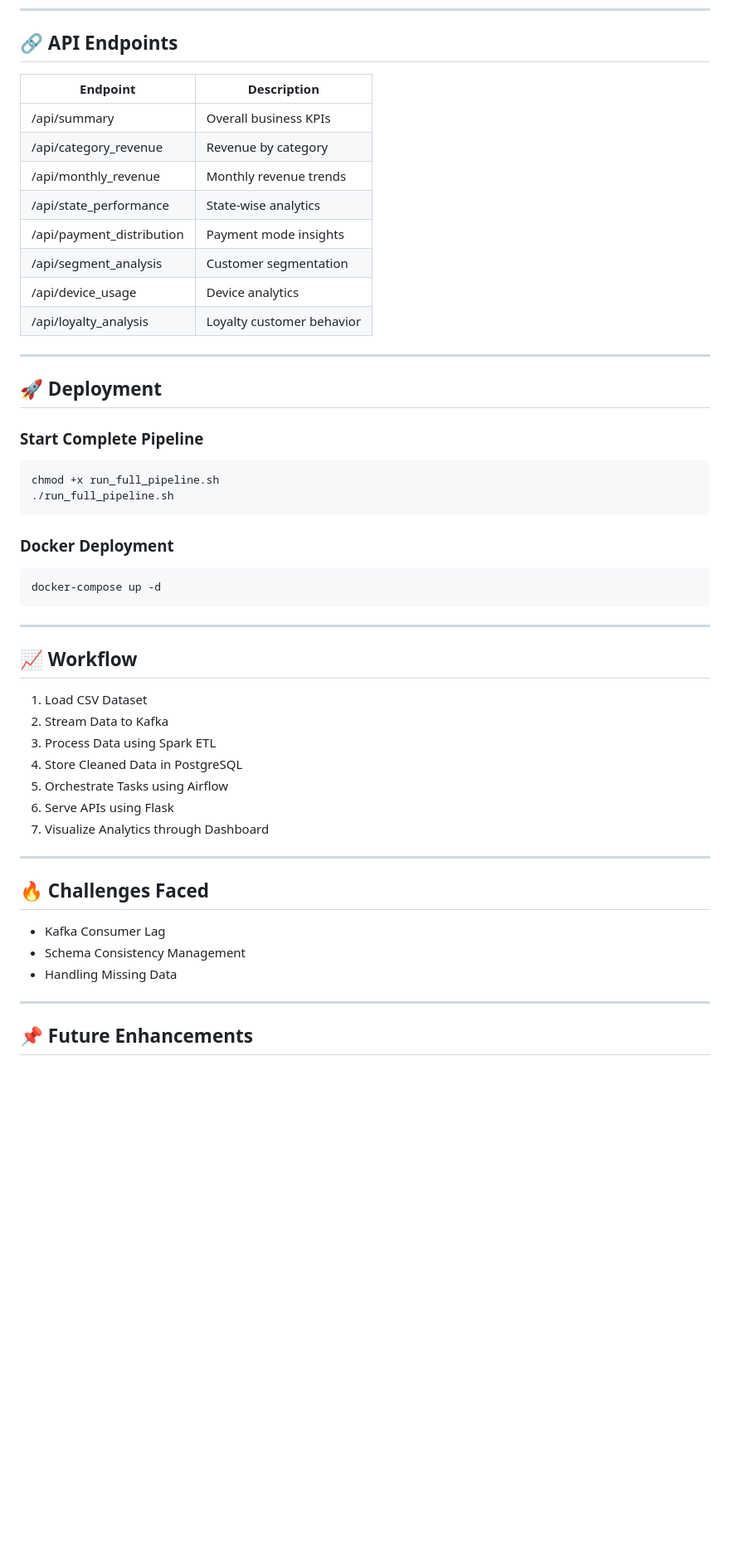
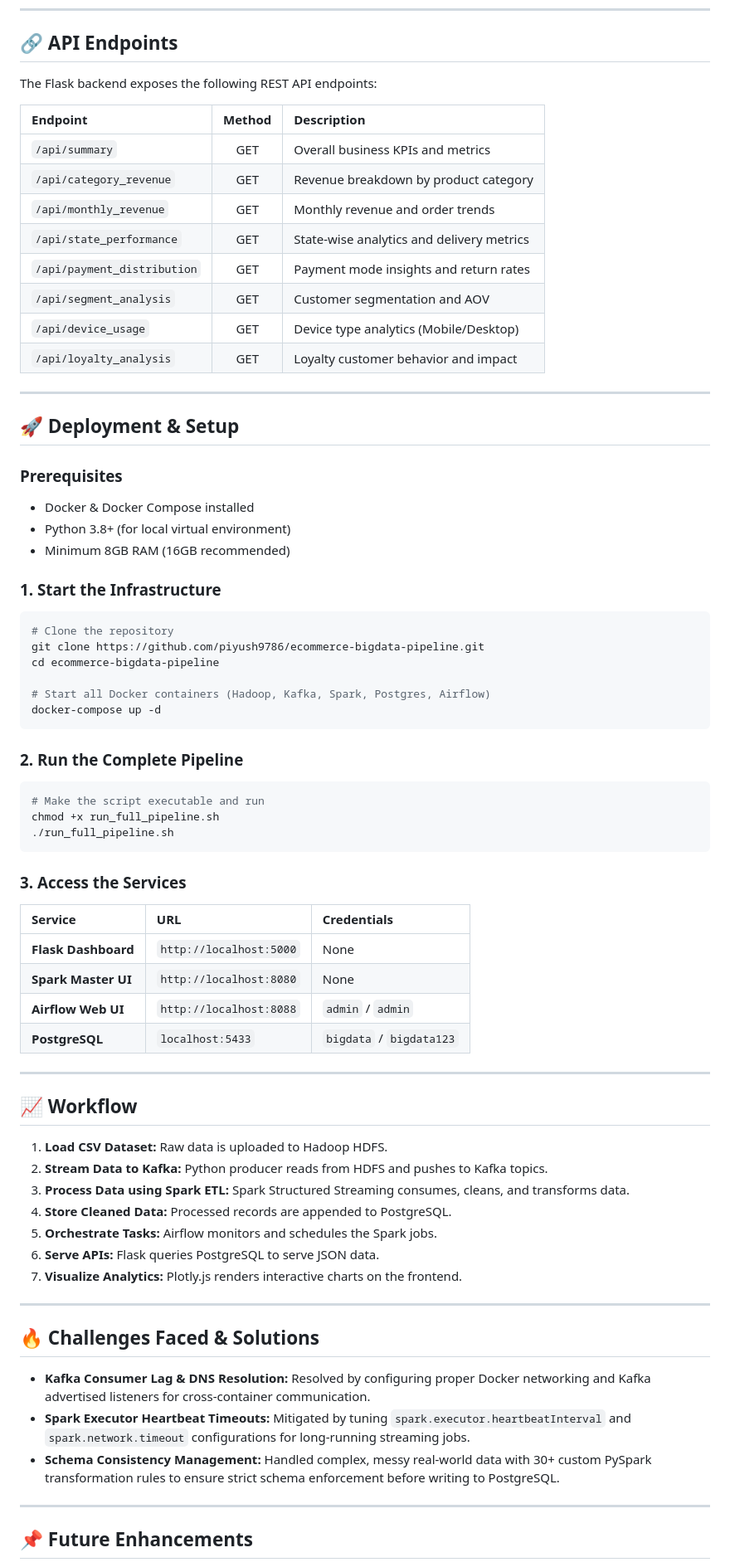
Before and after one commit to Utkarsha-koli17/E-Commerce-Transaction-Analysis, a Markdown page: README.md, the part around one of its changes. Shown at 83% size. GitHub-like rendering; blank space fills up the shorter version.

````diff
--- a/README.md
+++ b/README.md
@@ -136,53 +133,72 @@ The dashboard provides insights into:
 
 ## 🔗 API Endpoints
 
-| Endpoint                  | Description               |
-| ------------------------- | ------------------------- |
-| /api/summary              | Overall business KPIs     |
-| /api/category_revenue     | Revenue by category       |
-| /api/monthly_revenue      | Monthly revenue trends    |
-| /api/state_performance    | State-wise analytics      |
-| /api/payment_distribution | Payment mode insights     |
-| /api/segment_analysis     | Customer segmentation     |
-| /api/device_usage         | Device analytics          |
-| /api/loyalty_analysis     | Loyalty customer behavior |
+The Flask backend exposes the following REST API endpoints:
+
+| Endpoint | Method | Description |
+| :--- | :---: | :--- |
+| `/api/summary` | GET | Overall business KPIs and metrics |
+| `/api/category_revenue` | GET | Revenue breakdown by product category |
+| `/api/monthly_revenue` | GET | Monthly revenue and order trends |
+| `/api/state_performance` | GET | State-wise analytics and delivery metrics |
+| `/api/payment_distribution` | GET | Payment mode insights and return rates |
+| `/api/segment_analysis` | GET | Customer segmentation and AOV |
+| `/api/device_usage` | GET | Device type analytics (Mobile/Desktop) |
+| `/api/loyalty_analysis` | GET | Loyalty customer behavior and impact |
 
 ---
 
-## 🚀 Deployment
+## 🚀 Deployment & Setup
 
-### Start Complete Pipeline
+### Prerequisites
+* Docker & Docker Compose installed
+* Python 3.8+ (for local virtual environment)
+* Minimum 8GB RAM (16GB recommended)
 
+### 1. Start the Infrastructure
 ```bash
+# Clone the repository
+git clone https://github.com/piyush9786/ecommerce-bigdata-pipeline.git
+cd ecommerce-bigdata-pipeline
+
+# Start all Docker containers (Hadoop, Kafka, Spark, Postgres, Airflow)
+docker-compose up -d
+```
+
+### 2. Run the Complete Pipeline
+```bash
+# Make the script executable and run
 chmod +x run_full_pipeline.sh
 ./run_full_pipeline.sh
 ```
 
-### Docker Deployment
-
-```bash
-docker-compose up -d
-```
+### 3. Access the Services
+| Service | URL | Credentials |
+| :--- | :--- | :--- |
+| **Flask Dashboard** | `http://localhost:5000` | None |
+| **Spark Master UI** | `http://localhost:8080` | None |
+| **Airflow Web UI** | `http://localhost:8088` | `admin` / `admin` |
+| **PostgreSQL** | `localhost:5433` | `bigdata` / `bigdata123` |
 
 ---
 
 ## 📈 Workflow
 
-1. Load CSV Dataset
-2. Stream Data to Kafka
-3. Process Data using Spark ETL
-4. Store Cleaned Data in PostgreSQL
-5. Orchestrate Tasks using Airflow
-6. Serve APIs using Flask
-7. Visualize Analytics through Dashboard
+1. **Load CSV Dataset:** Raw data is uploaded to Hadoop HDFS.
+2. **Stream Data to Kafka:** Python producer reads from HDFS and pushes to Kafka topics.
+3. **Process Data using Spark ETL:** Spark Structured Streaming consumes, cleans, and transforms data.
+4. **Store Cleaned Data:** Processed records are appended to PostgreSQL.
+5. **Orchestrate Tasks:** Airflow monitors and schedules the Spark jobs.
+6. **Serve APIs:** Flask queries PostgreSQL to serve JSON data.
+7. **Visualize Analytics:** Plotly.js renders interactive charts on the frontend.
 
 ---
 
-## 🔥 Challenges Faced
+## 🔥 Challenges Faced & Solutions
 
-* Kafka Consumer Lag
-* Schema Consistency Management
-* Handling Missing Data
+* **Kafka Consumer Lag & DNS Resolution:** Resolved by configuring proper Docker networking and Kafka advertised listeners for cross-container communication.
+* **Spark Executor Heartbeat Timeouts:** Mitigated by tuning `spark.executor.heartbeatInterval` and `spark.network.timeout` configurations for long-running streaming jobs.
+* **Schema Consistency Management:** Handled complex, messy real-world data with 30+ custom PySpark transformation rules to ensure strict schema enforcement before writing to PostgreSQL.
 
 ---
 
````
Also changed, not shown: other parts of README.md (+98 -97 lines).
